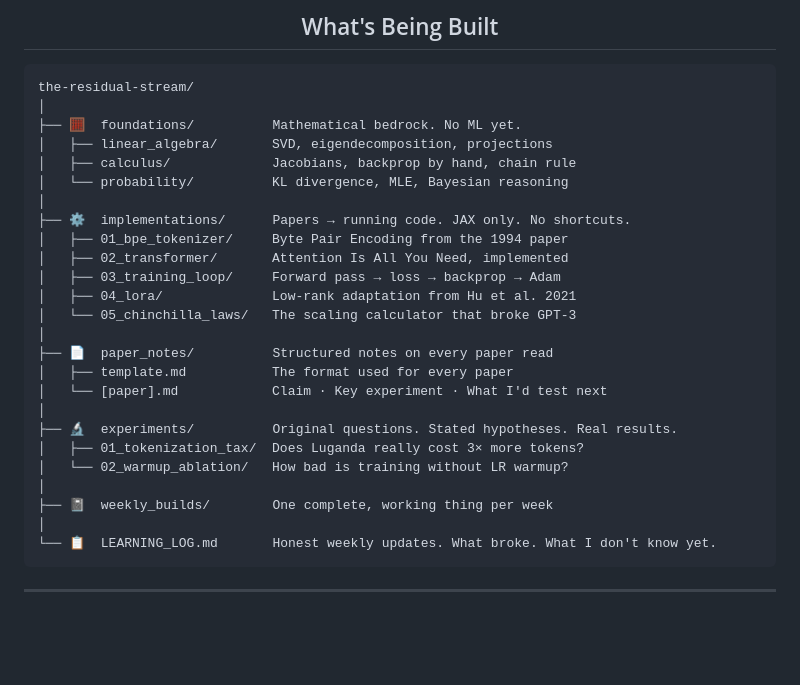
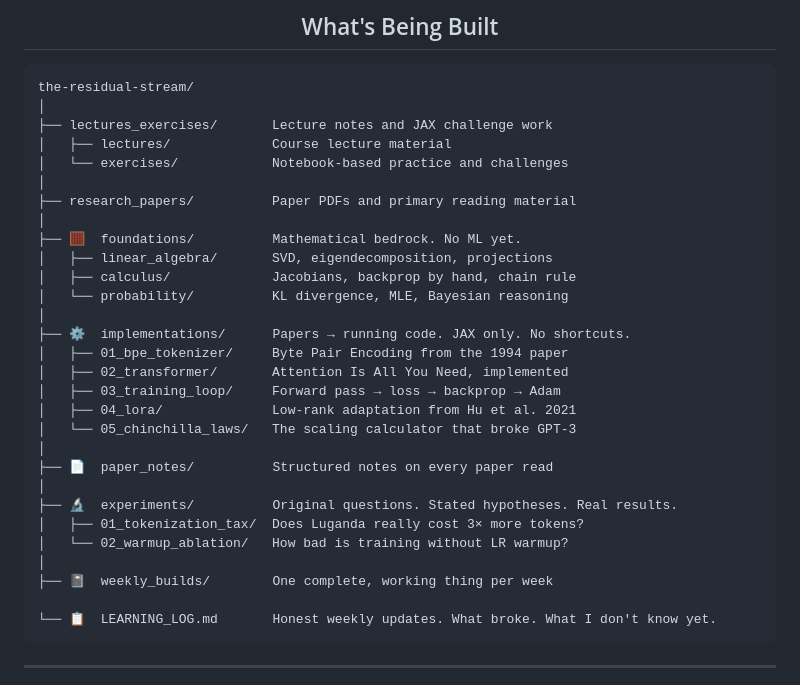
Before and after one commit to MubiruEltonFelix1/the-residual-stream, a Markdown page: README.md, the part around the change. GitHub-like rendering; blank space fills up the shorter version.

````diff
--- a/README.md
+++ b/README.md
@@ -48,6 +48,12 @@ This is the residual stream. Every week, the weights update.
 ```
 the-residual-stream/
 │
+├── lectures_exercises/       Lecture notes and JAX challenge work
+│   ├── lectures/             Course lecture material
+│   └── exercises/            Notebook-based practice and challenges
+│
+├── research_papers/          Paper PDFs and primary reading material
+│
 ├── 🧮  foundations/          Mathematical bedrock. No ML yet.
 │   ├── linear_algebra/       SVD, eigendecomposition, projections
 │   ├── calculus/             Jacobians, backprop by hand, chain rule
@@ -61,15 +67,13 @@ the-residual-stream/
 │   └── 05_chinchilla_laws/   The scaling calculator that broke GPT-3
 │
 ├── 📄  paper_notes/          Structured notes on every paper read
-│   ├── template.md           The format used for every paper
-│   └── [paper].md            Claim · Key experiment · What I'd test next
 │
 ├── 🔬  experiments/          Original questions. Stated hypotheses. Real results.
 │   ├── 01_tokenization_tax/  Does Luganda really cost 3× more tokens?
 │   └── 02_warmup_ablation/   How bad is training without LR warmup?
 │
 ├── 📓  weekly_builds/        One complete, working thing per week
-│
+
 └── 📋  LEARNING_LOG.md       Honest weekly updates. What broke. What I don't know yet.
 ```
 
````
Also changed, not shown: foundations/README.md (added, +133 -0 lines).
